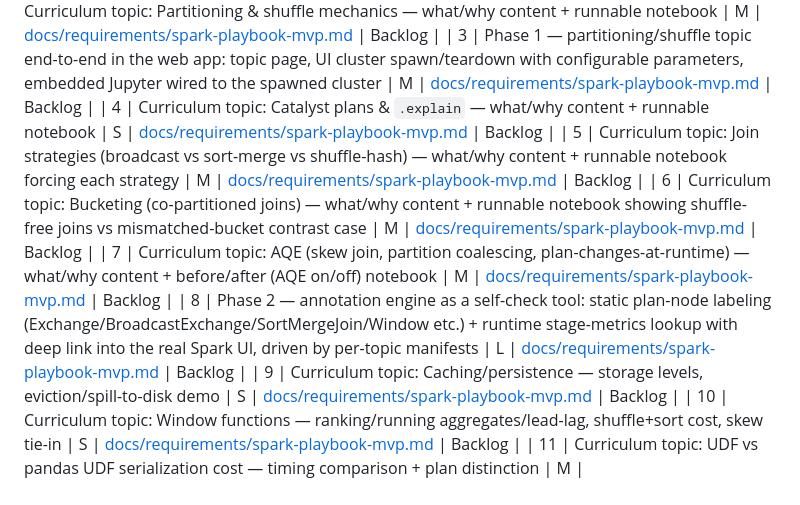
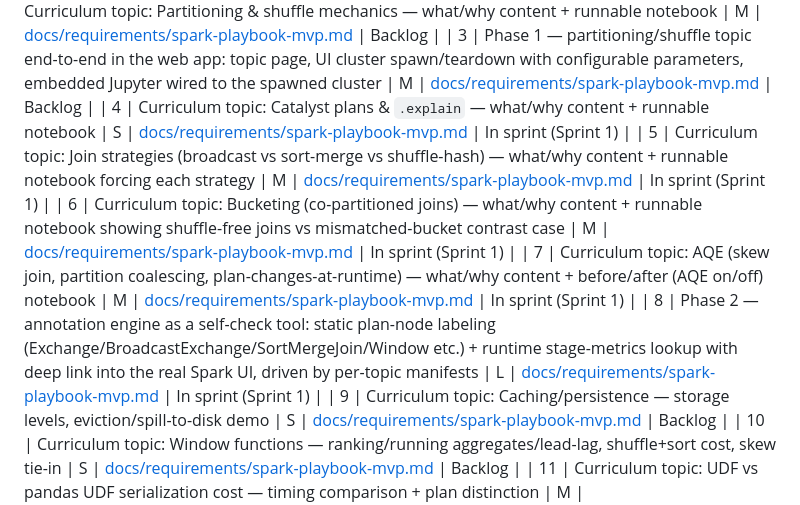
Before and after one commit to hoanghaithanh/Spark-Playbook, a Markdown page: docs/backlog.md, the part around the change. Drawn GitHub-style.

Commit message:
Pull Phase 2 stories into Sprint 1
Marks backlog items 4-8 (Catalyst plans/.explain, join strategies,
bucketing, AQE, annotation engine) as in-sprint, matching milestone
"Sprint 1 (2026-07-14 - 2026-07-18)".

Co-Authored-By: Claude Sonnet 5 <noreply@anthropic.com>

```diff
--- a/docs/backlog.md
+++ b/docs/backlog.md
@@ -12,11 +12,11 @@ Ordered top-to-bottom by priority. Entries move out of this list into a sprint m
 | 1 | Phase 0 — cluster harness proven manually: spawn/teardown a Spark Standalone cluster (master + 3 workers + driver/Jupyter) from a compose template, reach :8080/:4040/REST API, run a real shuffle job, generate tunable skewed/large synthetic data, and allow unguided notebook practice against the live cluster | L | [docs/requirements/spark-playbook-mvp.md](requirements/spark-playbook-mvp.md) | Backlog |
 | 2 | Curriculum topic: Partitioning & shuffle mechanics — what/why content + runnable notebook | M | [docs/requirements/spark-playbook-mvp.md](requirements/spark-playbook-mvp.md) | Backlog |
 | 3 | Phase 1 — partitioning/shuffle topic end-to-end in the web app: topic page, UI cluster spawn/teardown with configurable parameters, embedded Jupyter wired to the spawned cluster | M | [docs/requirements/spark-playbook-mvp.md](requirements/spark-playbook-mvp.md) | Backlog |
-| 4 | Curriculum topic: Catalyst plans & `.explain` — what/why content + runnable notebook | S | [docs/requirements/spark-playbook-mvp.md](requirements/spark-playbook-mvp.md) | Backlog |
-| 5 | Curriculum topic: Join strategies (broadcast vs sort-merge vs shuffle-hash) — what/why content + runnable notebook forcing each strategy | M | [docs/requirements/spark-playbook-mvp.md](requirements/spark-playbook-mvp.md) | Backlog |
-| 6 | Curriculum topic: Bucketing (co-partitioned joins) — what/why content + runnable notebook showing shuffle-free joins vs mismatched-bucket contrast case | M | [docs/requirements/spark-playbook-mvp.md](requirements/spark-playbook-mvp.md) | Backlog |
-| 7 | Curriculum topic: AQE (skew join, partition coalescing, plan-changes-at-runtime) — what/why content + before/after (AQE on/off) notebook | M | [docs/requirements/spark-playbook-mvp.md](requirements/spark-playbook-mvp.md) | Backlog |
-| 8 | Phase 2 — annotation engine as a self-check tool: static plan-node labeling (Exchange/BroadcastExchange/SortMergeJoin/Window etc.) + runtime stage-metrics lookup with deep link into the real Spark UI, driven by per-topic manifests | L | [docs/requirements/spark-playbook-mvp.md](requirements/spark-playbook-mvp.md) | Backlog |
+| 4 | Curriculum topic: Catalyst plans & `.explain` — what/why content + runnable notebook | S | [docs/requirements/spark-playbook-mvp.md](requirements/spark-playbook-mvp.md) | In sprint (Sprint 1) |
+| 5 | Curriculum topic: Join strategies (broadcast vs sort-merge vs shuffle-hash) — what/why content + runnable notebook forcing each strategy | M | [docs/requirements/spark-playbook-mvp.md](requirements/spark-playbook-mvp.md) | In sprint (Sprint 1) |
+| 6 | Curriculum topic: Bucketing (co-partitioned joins) — what/why content + runnable notebook showing shuffle-free joins vs mismatched-bucket contrast case | M | [docs/requirements/spark-playbook-mvp.md](requirements/spark-playbook-mvp.md) | In sprint (Sprint 1) |
+| 7 | Curriculum topic: AQE (skew join, partition coalescing, plan-changes-at-runtime) — what/why content + before/after (AQE on/off) notebook | M | [docs/requirements/spark-playbook-mvp.md](requirements/spark-playbook-mvp.md) | In sprint (Sprint 1) |
+| 8 | Phase 2 — annotation engine as a self-check tool: static plan-node labeling (Exchange/BroadcastExchange/SortMergeJoin/Window etc.) + runtime stage-metrics lookup with deep link into the real Spark UI, driven by per-topic manifests | L | [docs/requirements/spark-playbook-mvp.md](requirements/spark-playbook-mvp.md) | In sprint (Sprint 1) |
 | 9 | Curriculum topic: Caching/persistence — storage levels, eviction/spill-to-disk demo | S | [docs/requirements/spark-playbook-mvp.md](requirements/spark-playbook-mvp.md) | Backlog |
 | 10 | Curriculum topic: Window functions — ranking/running aggregates/lead-lag, shuffle+sort cost, skew tie-in | S | [docs/requirements/spark-playbook-mvp.md](requirements/spark-playbook-mvp.md) | Backlog |
 | 11 | Curriculum topic: UDF vs pandas UDF serialization cost — timing comparison + plan distinction | M | [docs/requirements/spark-playbook-mvp.md](requirements/spark-playbook-mvp.md) | Backlog |
```
